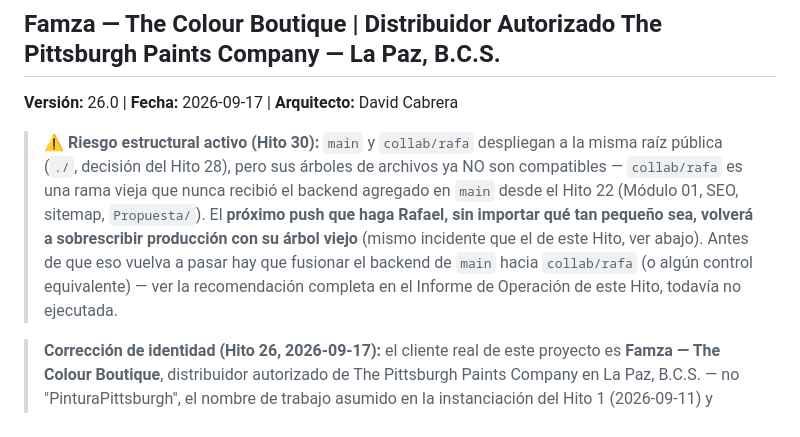
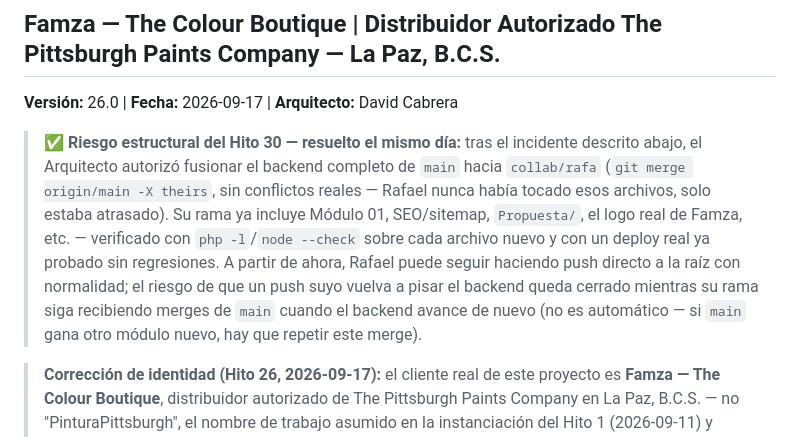
Before and after one commit to dacadomx-collab/PinturaPittsburgh_LaPazBCS, a Markdown page: CLAUDE.md, the part around one of its changes. Rendered like a GitHub page.

Commit message:
docs(claude): cierra el riesgo del Hito 30 - backend fusionado a collab/rafa
Con autorizacion del Arquitecto se fusiono main -> collab/rafa (merge
sin conflictos reales, Rafael nunca habia tocado esos archivos, solo
estaba atrasado). Verificado con php -l/node --check antes de push y
con curl despues del deploy real: los 5 endpoints de backend, el login
y el frontend siguen intactos. El riesgo de que un push de Rafael pise
produccion queda cerrado por ahora.

Co-Authored-By: Claude Sonnet 5 <noreply@anthropic.com>

```diff
--- a/CLAUDE.md
+++ b/CLAUDE.md
@@ -2,7 +2,7 @@
 ## Famza — The Colour Boutique | Distribuidor Autorizado The Pittsburgh Paints Company — La Paz, B.C.S.
 **Versión:** 26.0 | **Fecha:** 2026-09-17 | **Arquitecto:** David Cabrera
 
-> **⚠️ Riesgo estructural activo (Hito 30):** `main` y `collab/rafa` despliegan a la misma raíz pública (`./`, decisión del Hito 28), pero sus árboles de archivos ya NO son compatibles — `collab/rafa` es una rama vieja que nunca recibió el backend agregado en `main` desde el Hito 22 (Módulo 01, SEO, sitemap, `Propuesta/`). El **próximo push que haga Rafael, sin importar qué tan pequeño sea, volverá a sobrescribir producción con su árbol viejo** (mismo incidente que el de este Hito, ver abajo). Antes de que eso vuelva a pasar hay que fusionar el backend de `main` hacia `collab/rafa` (o algún control equivalente) — ver la recomendación completa en el Informe de Operación de este Hito, todavía no ejecutada.
+> **✅ Riesgo estructural del Hito 30 — resuelto el mismo día:** tras el incidente descrito abajo, el Arquitecto autorizó fusionar el backend completo de `main` hacia `collab/rafa` (`git merge origin/main -X theirs`, sin conflictos reales — Rafael nunca había tocado esos archivos, solo estaba atrasado). Su rama ya incluye Módulo 01, SEO/sitemap, `Propuesta/`, el logo real de Famza, etc. — verificado con `php -l`/`node --check` sobre cada archivo nuevo y con un deploy real ya probado sin regresiones. A partir de ahora, Rafael puede seguir haciendo push directo a la raíz con normalidad; el riesgo de que un push suyo vuelva a pisar el backend queda cerrado mientras su rama siga recibiendo merges de `main` cuando el backend avance de nuevo (no es automático — si `main` gana otro módulo nuevo, hay que repetir este merge).
 
 > **Corrección de identidad (Hito 26, 2026-09-17):** el cliente real de este proyecto es **Famza — The Colour Boutique**, distribuidor autorizado de The Pittsburgh Paints Company en La Paz, B.C.S. — no "PinturaPittsburgh", el nombre de trabajo asumido en la instanciación del Hito 1 (2026-09-11) y nunca confirmado contra el cliente real hasta la "Ficha de Levantamiento de Información y Requisitos Operativos" (Septiembre 2026, `knowledge/`). El nombre técnico del repositorio/carpeta (`PinturaPittsburgh_LaPazBCS`) **no se renombra** en este Hito — es un identificador de infraestructura (Git, GitHub, ruta local), no la marca de cara al cliente; todo el contenido visible al público, metadatos SEO y textos institucionales sí se corrigieron. Ver §1 para el NAP real completo.
 
```
Also changed, not shown: other parts of CLAUDE.md (+1 -1 lines).
